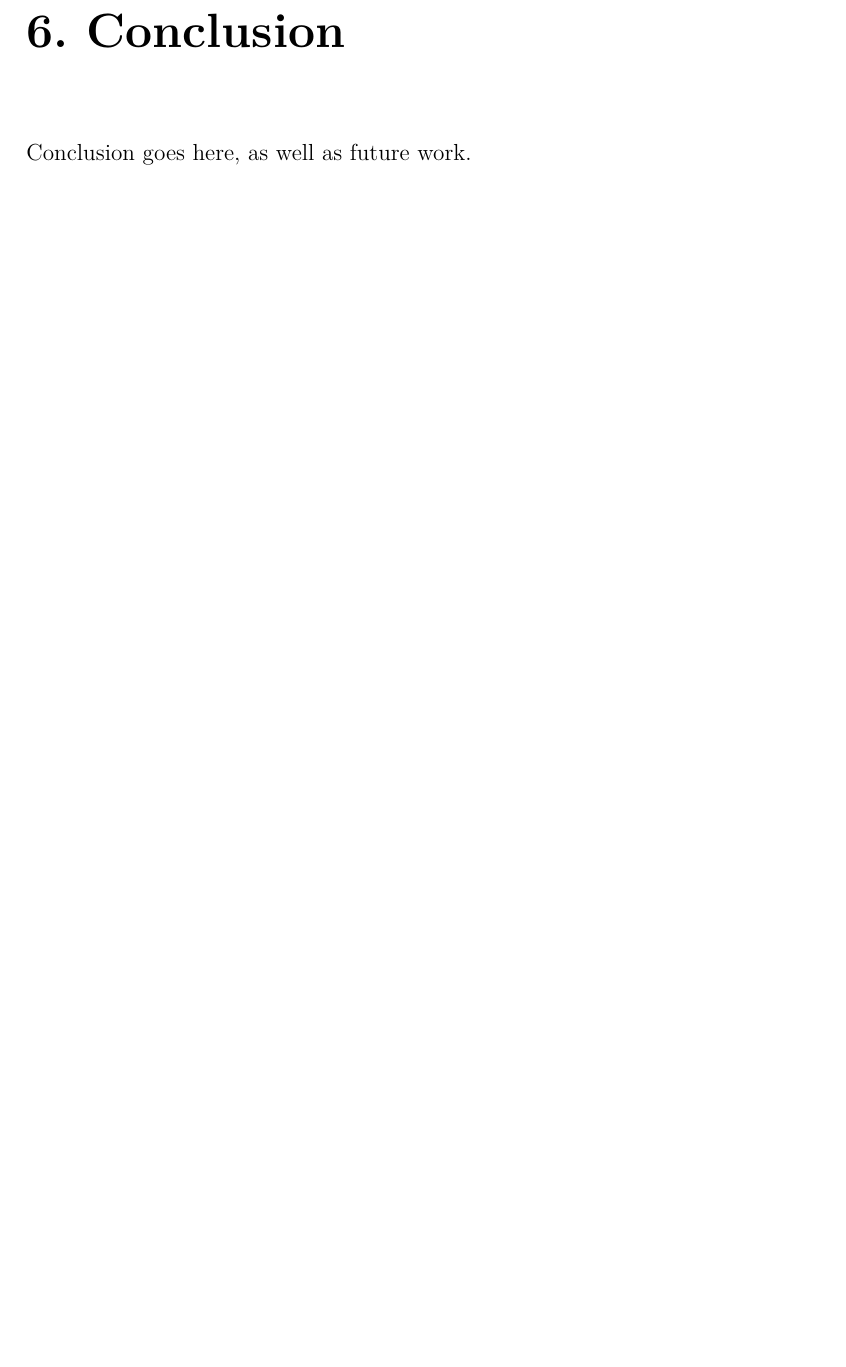
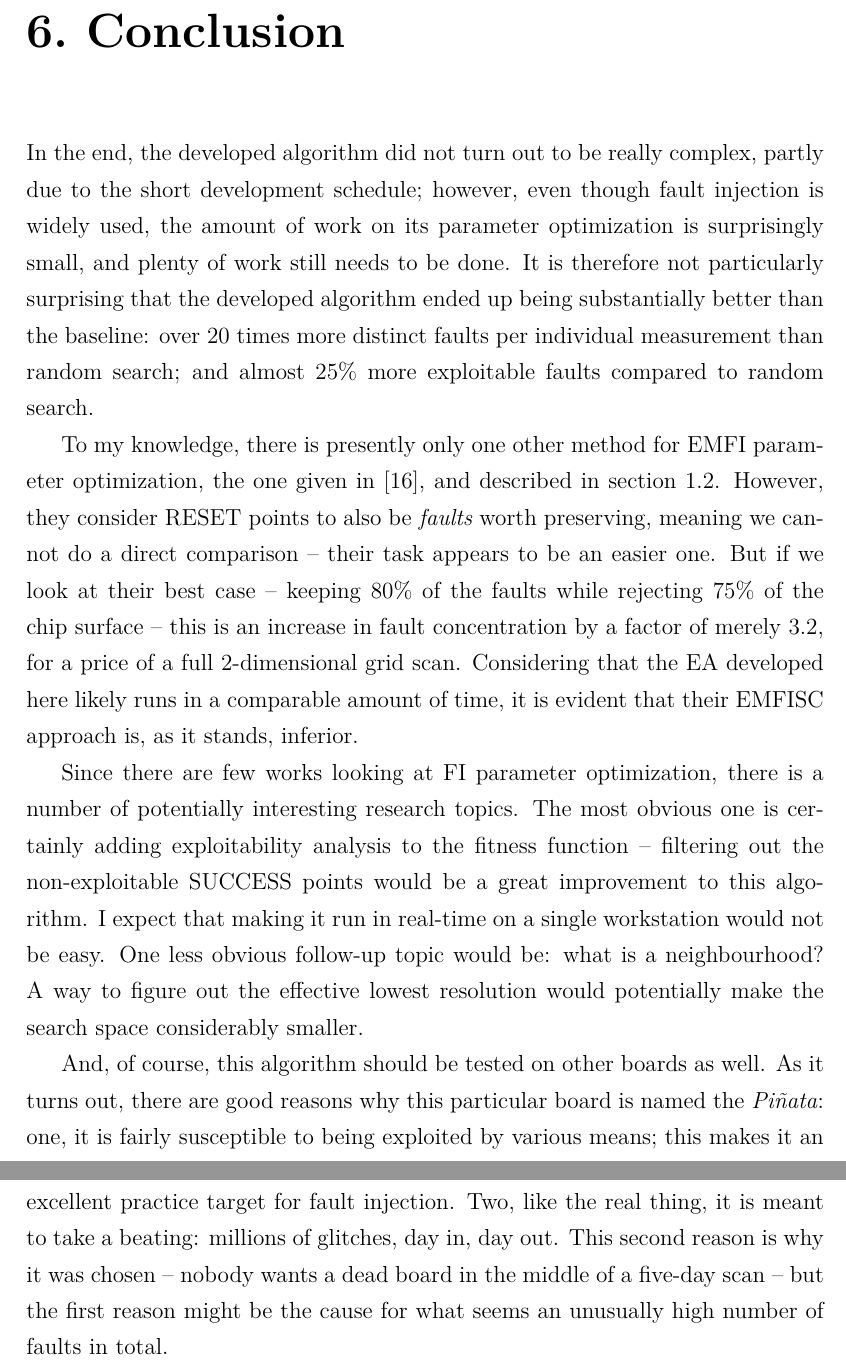
Before and after one commit to De117/thesis-msc, a LaTeX thesis (diplomski.tex): part of page 43 of 48 before the commit and two parts of pages 43 and 44 of 49 after it, the two joined at a grey line, cut so that both start at the same text, the shorter picture padded with empty space. Compiled offline with XeLaTeX.

Commit message:
Add conclusion

```diff
--- a/diplomski.tex
+++ b/diplomski.tex
@@ -1498,12 +1498,45 @@ integrate an analysis of fault exploitability.
 
 
 
-
-
-
-
 \chapter{Conclusion}\label{ch:conclusion}
-Conclusion goes here, as well as future work.
+In the end, the developed algorithm did not turn out to be really complex,
+partly due to the short development schedule; however, even though fault injection
+is widely used, the amount of work on its parameter optimization is surprisingly
+small, and plenty of work still needs to be done. It is therefore not particularly
+surprising that the developed algorithm ended up being substantially better than
+the baseline: over 20 times more distinct faults per individual measurement than
+random search; and almost 25\% more exploitable faults compared to random search.
+
+To my knowledge, there is presently only one other method for EMFI parameter
+optimization, the one given in~\cite{madau2017fault}, and described in section~\ref{sec:related_work}.
+However, they consider RESET points to also be \emph{faults} worth preserving,
+meaning we cannot do a direct comparison -- their task appears to be an easier one.
+But if we look at their best case -- keeping 80\% of the faults while rejecting
+75\% of the chip surface -- this is an increase in fault concentration by a
+factor of merely 3.2, for a price of a full 2-dimensional grid scan.
+Considering that the EA developed here likely runs in a comparable amount of time,
+it is evident that their EMFISC approach is, as it stands, inferior.
+
+Since there are few works looking at FI parameter optimization, there is a
+number of potentially interesting research topics. The most obvious one is
+certainly adding exploitability analysis to the fitness function -- filtering
+out the non-exploitable SUCCESS points would be a great improvement to this
+algorithm. I expect that making it run in real-time on a single workstation
+would not be easy. One less obvious follow-up topic would be: what is a
+neighbourhood? A way to figure out the effective lowest resolution would
+potentially make the search space considerably smaller.
+
+And, of course, this algorithm should be tested on other boards as well.
+As it turns out, there are good reasons why this particular board is named
+the \emph{Piñata}: one, it is fairly susceptible to being exploited by various
+means; this makes it an excellent practice target for fault injection.
+Two, like the real thing, it is meant to take a beating: millions of glitches,
+day in, day out. This second reason is why it was chosen -- nobody wants a dead
+board in the middle of a five-day scan -- but the first reason might be the cause
+for what seems an unusually high number of faults in total.
+
+
+
 
 \bibliography{literatura}
 \bibliographystyle{fer}
```
